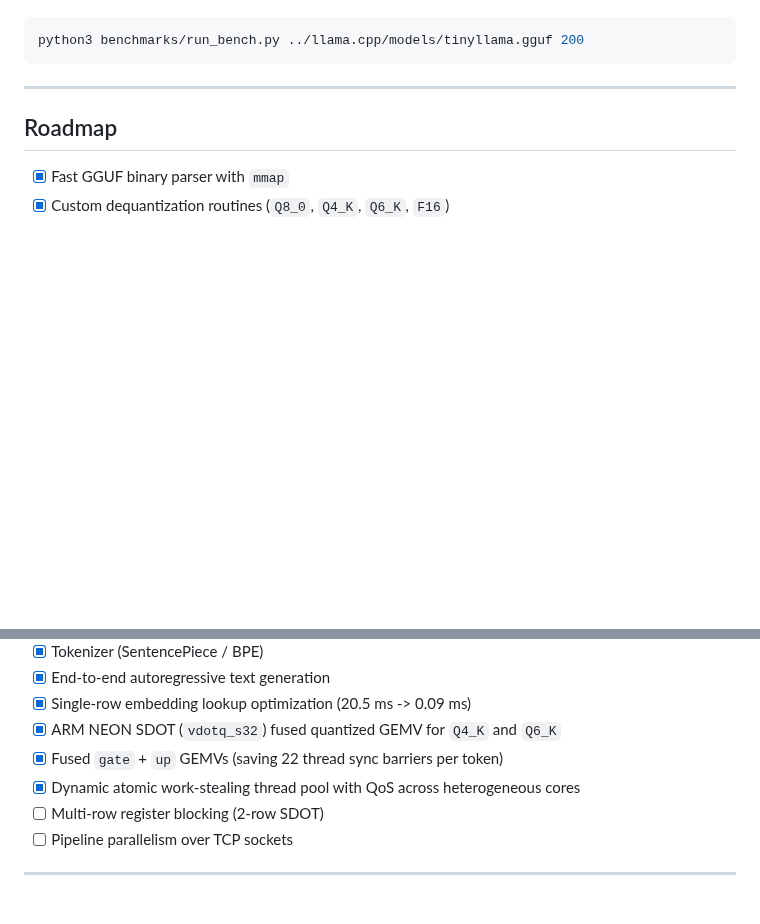
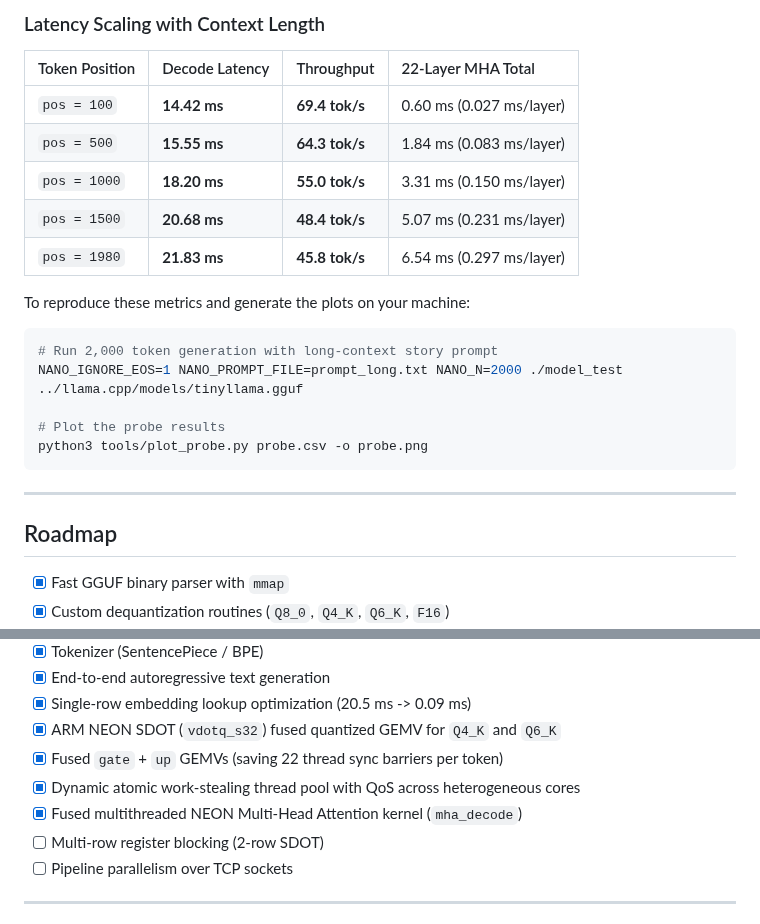
Before and after one commit to Adex1927/nanoinfer, a Markdown page: README.md, 2 parts joined by grey strips. GitHub-like rendering; blank space fills up the shorter version.

````diff
--- a/README.md
+++ b/README.md
@@ -103,5 +108,20 @@ To reproduce these metrics on your machine:
+### Latency Scaling with Context Length
+
+| Token Position | Decode Latency | Throughput | 22-Layer MHA Total |
+| :--- | :--- | :--- | :--- |
+| `pos = 100` | **14.42 ms** | **69.4 tok/s** | 0.60 ms (0.027 ms/layer) |
+| `pos = 500` | **15.55 ms** | **64.3 tok/s** | 1.84 ms (0.083 ms/layer) |
+| `pos = 1000` | **18.20 ms** | **55.0 tok/s** | 3.31 ms (0.150 ms/layer) |
+| `pos = 1500` | **20.68 ms** | **48.4 tok/s** | 5.07 ms (0.231 ms/layer) |
+| `pos = 1980` | **21.83 ms** | **45.8 tok/s** | 6.54 ms (0.297 ms/layer) |
+
+To reproduce these metrics and generate the plots on your machine:
 ```bash
-python3 benchmarks/run_bench.py ../llama.cpp/models/tinyllama.gguf 200
+# Run 2,000 token generation with long-context story prompt
+NANO_IGNORE_EOS=1 NANO_PROMPT_FILE=prompt_long.txt NANO_N=2000 ./model_test ../llama.cpp/models/tinyllama.gguf
+
+# Plot the probe results
+python3 tools/plot_probe.py probe.csv -o probe.png
 ```
 
 ---
@@ -117,6 +137,7 @@ python3 benchmarks/run_bench.py ../llama.cpp/models/tinyllama.gguf 200
 - [x] ARM NEON SDOT (`vdotq_s32`) fused quantized GEMV for `Q4_K` and `Q6_K`
 - [x] Fused `gate` + `up` GEMVs (saving 22 thread sync barriers per token)
 - [x] Dynamic atomic work-stealing thread pool with QoS across heterogeneous cores
+- [x] Fused multithreaded NEON Multi-Head Attention kernel (`mha_decode`)
 - [ ] Multi-row register blocking (2-row SDOT)
 - [ ] Pipeline parallelism over TCP sockets
 
````
Also changed, not shown: other parts of README.md (+23 -18 lines), probe.png (added), 12 other files.
